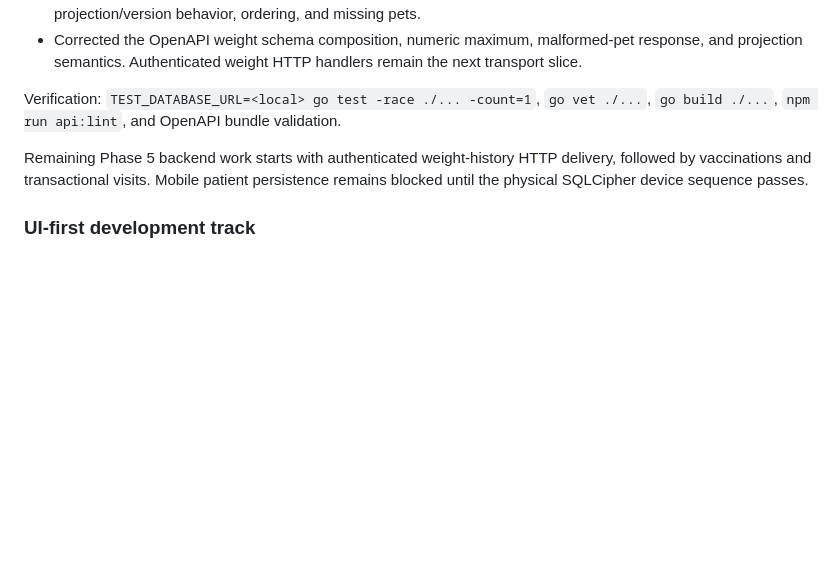
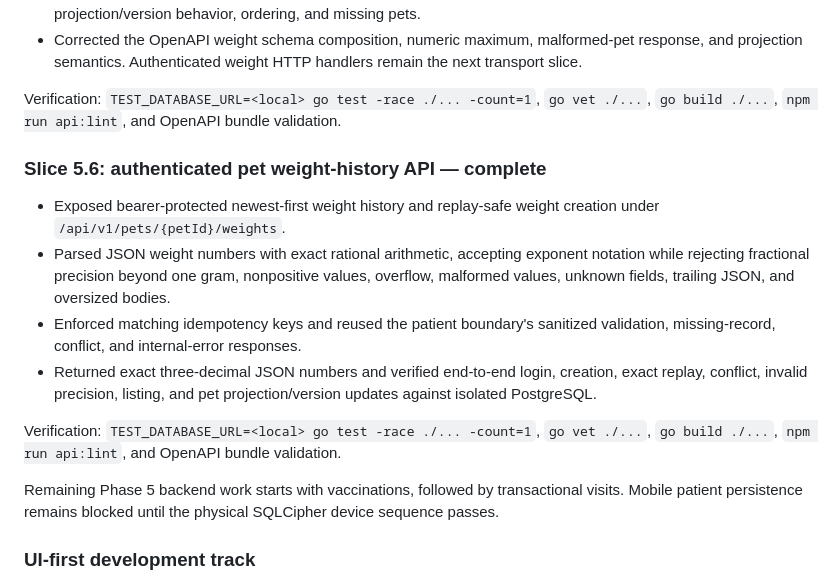
Before and after one commit to fandykun/cito-mobile, a Markdown page: .hermes/plans/cito-petcare-mvp-execution.md, the part around the change. GitHub-like rendering; blank space fills up the shorter version.

Commit message:
feat(api): expose pet weight history routes
- Add authenticated replay-safe weight creation and history listing

- Parse decimal weights exactly without floating point

- Verify conflicts, precision, replay, and current projections

```diff
--- a/.hermes/plans/cito-petcare-mvp-execution.md
+++ b/.hermes/plans/cito-petcare-mvp-execution.md
@@ -574,7 +574,16 @@ Verification: `TEST_DATABASE_URL=<local> go test -race ./... -count=1`, `go vet
 
 Verification: `TEST_DATABASE_URL=<local> go test -race ./... -count=1`, `go vet ./...`, `go build ./...`, `npm run api:lint`, and OpenAPI bundle validation.
 
-Remaining Phase 5 backend work starts with authenticated weight-history HTTP delivery, followed by vaccinations and transactional visits. Mobile patient persistence remains blocked until the physical SQLCipher device sequence passes.
+### Slice 5.6: authenticated pet weight-history API — complete
+
+- Exposed bearer-protected newest-first weight history and replay-safe weight creation under `/api/v1/pets/{petId}/weights`.
+- Parsed JSON weight numbers with exact rational arithmetic, accepting exponent notation while rejecting fractional precision beyond one gram, nonpositive values, overflow, malformed values, unknown fields, trailing JSON, and oversized bodies.
+- Enforced matching idempotency keys and reused the patient boundary's sanitized validation, missing-record, conflict, and internal-error responses.
+- Returned exact three-decimal JSON numbers and verified end-to-end login, creation, exact replay, conflict, invalid precision, listing, and pet projection/version updates against isolated PostgreSQL.
+
+Verification: `TEST_DATABASE_URL=<local> go test -race ./... -count=1`, `go vet ./...`, `go build ./...`, `npm run api:lint`, and OpenAPI bundle validation.
+
+Remaining Phase 5 backend work starts with vaccinations, followed by transactional visits. Mobile patient persistence remains blocked until the physical SQLCipher device sequence passes.
 
 ### UI-first development track
 
```
